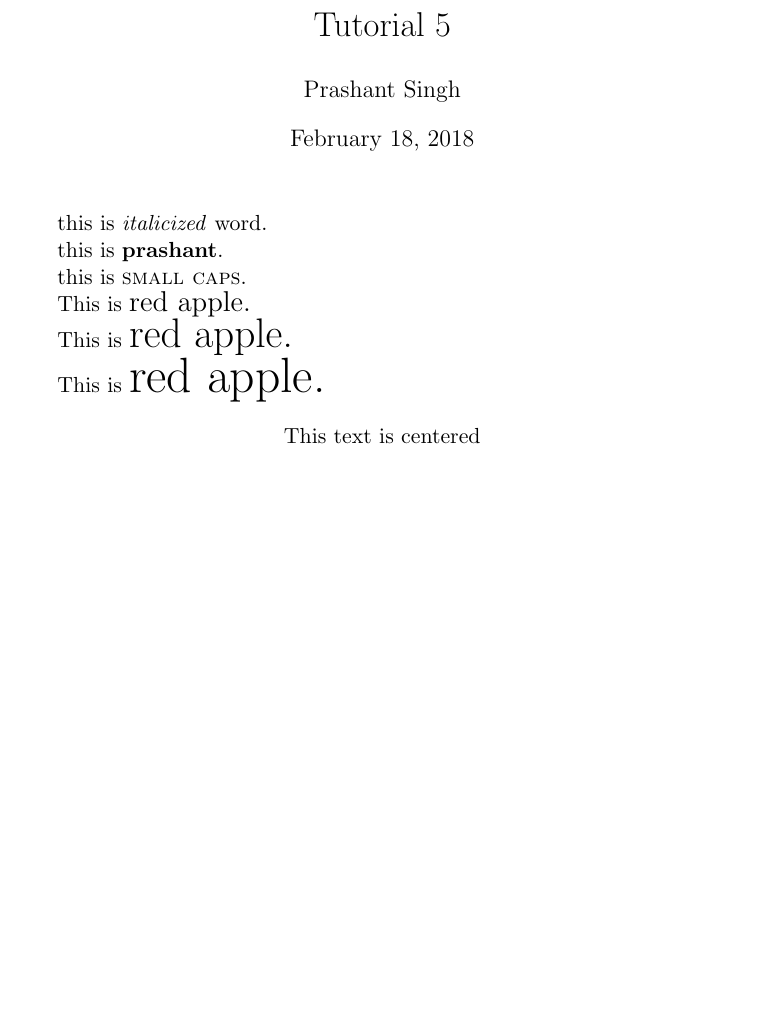
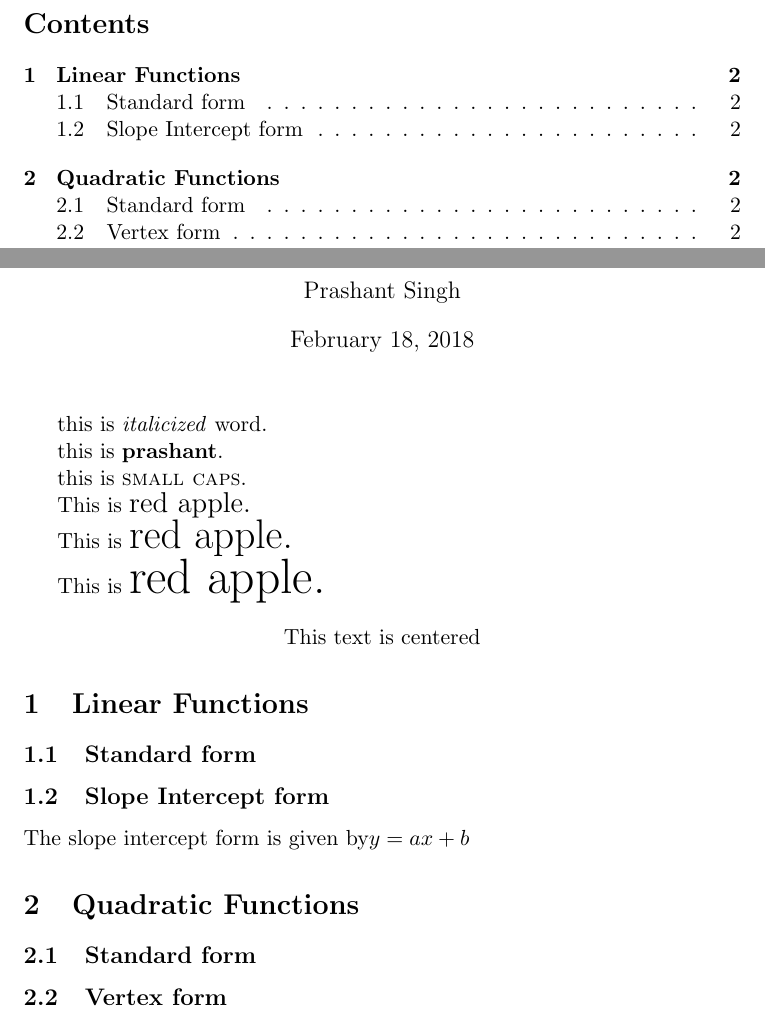
Before and after one commit to eelectron/LatexTutorial, a LaTeX document (Tutorial5/t5.tex): part of the page before the commit and two parts of pages 1 and 2 of 2 after it, the two joined at a grey line, cut at the place of the change, the shorter picture padded with empty space. Compiled offline with pdfLaTeX.

Commit message:
tutorial6

```diff
--- a/Tutorial5/t5.tex
+++ b/Tutorial5/t5.tex
@@ -1,5 +1,6 @@
 \documentclass[11pt]{article}
 \begin{document}
+\tableofcontents
 	\title{Tutorial 5}
 	\author{Prashant Singh}
 	\date{\today}
@@ -17,4 +18,12 @@
 	This is \begin{Huge}red apple.\end{Huge}
 
 	\begin{center} This text is centered \end{center}
+
+	\section{Linear Functions}
+		\subsection{Standard form}
+		\subsection{Slope Intercept form}
+		The slope intercept form is given by$y = ax + b$
+	\section{Quadratic Functions}
+		\subsection{Standard form}
+		\subsection{Vertex form}
 \end{document}
```
Also changed, not shown: Tutorial6/t6.tex (added, +8 -0 lines), Tutorial5/t5.pdf, Tutorial6/t6.pdf (added), 7 other files.
